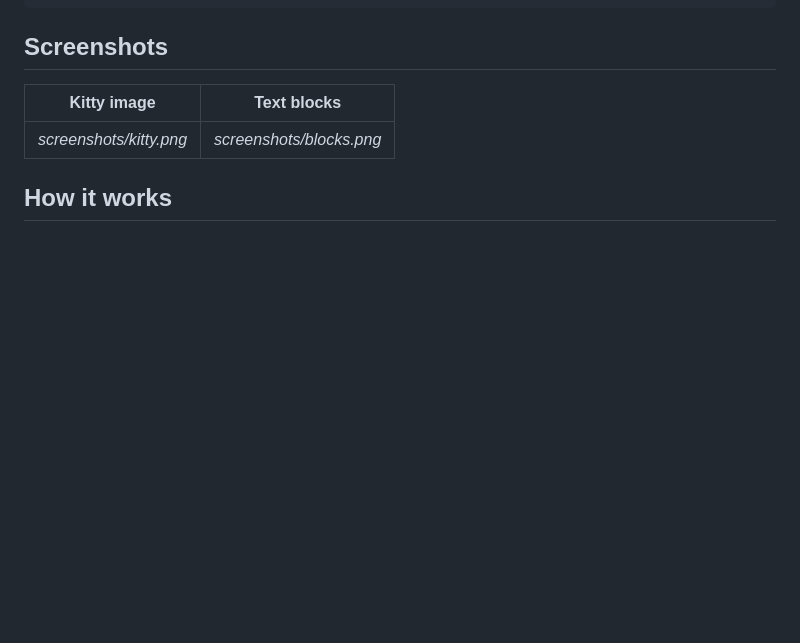
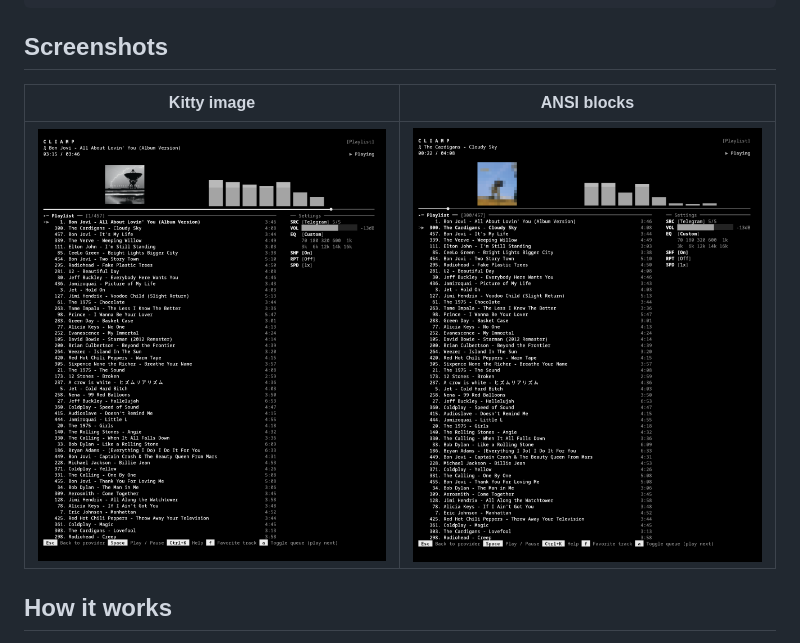
Before and after one commit to cartudev/cliamp-plugin-cover, a Markdown page: README.md, the part around the change. Rendered like a GitHub page; pictures changed too: screenshots/blocks.png (added), screenshots/kitty.png (added); blank space fills up the shorter version.

Commit message:
docs: add screenshots of both renderers

```diff
--- a/README.md
+++ b/README.md
@@ -79,9 +79,9 @@ stay = false
 
 ## Screenshots
 
-| Kitty image | Text blocks |
+| Kitty image | ANSI blocks |
 |---|---|
-| _screenshots/kitty.png_ | _screenshots/blocks.png_ |
+| ![Cover pane next to the spectrum via the kitty graphics protocol](screenshots/kitty.png) | ![The same cover as ANSI half blocks](screenshots/blocks.png) |
 
 ## How it works
 
```
